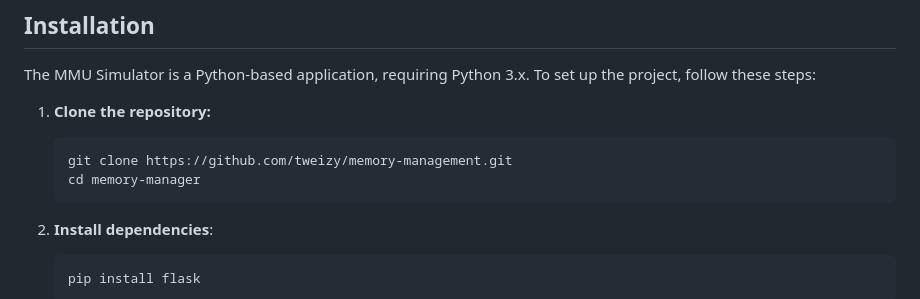
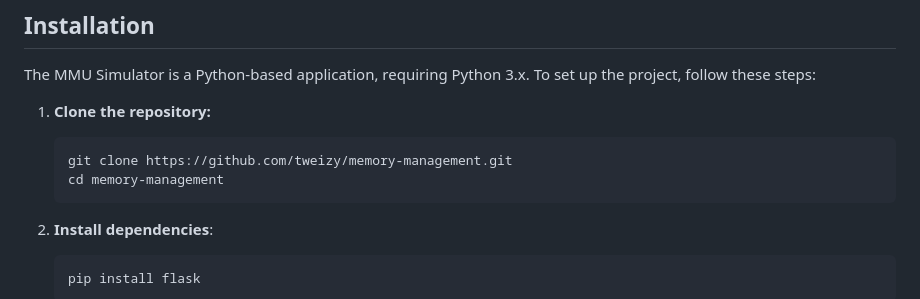
Before and after one commit to tweizy/memory-management, a Markdown page: README.md, the part around the change. Drawn GitHub-style.

````diff
--- a/README.md
+++ b/README.md
@@ -30,7 +30,7 @@ The MMU Simulator is a Python-based application, requiring Python 3.x. To set up
 1. **Clone the repository:**
    ```bash
    git clone https://github.com/tweizy/memory-management.git
-   cd memory-manager
+   cd memory-management
    ```
 
 2. **Install dependencies**:
````
